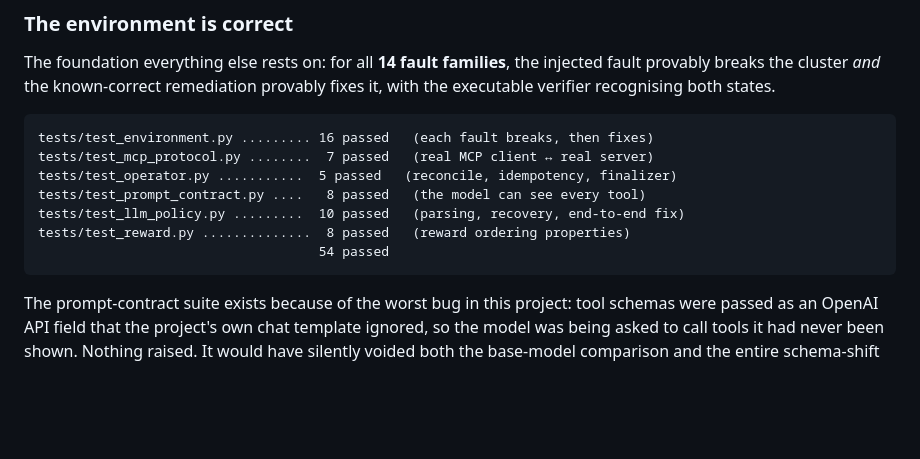
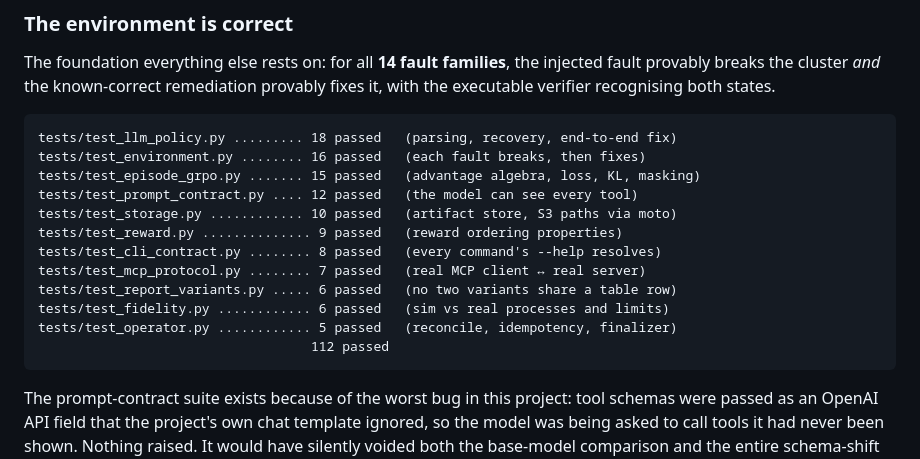
Before and after one commit to yupengtang/MCP-AgentGym, a Markdown page: README.md, the part around the change. GitHub-like rendering; blank space fills up the shorter version.

````diff
--- a/README.md
+++ b/README.md
@@ -55,13 +55,18 @@ fault provably breaks the cluster *and* the known-correct remediation provably f
 with the executable verifier recognising both states.
 
 ```
-tests/test_environment.py ......... 16 passed   (each fault breaks, then fixes)
-tests/test_mcp_protocol.py ........  7 passed   (real MCP client ↔ real server)
-tests/test_operator.py ...........  5 passed   (reconcile, idempotency, finalizer)
-tests/test_prompt_contract.py ....   8 passed   (the model can see every tool)
-tests/test_llm_policy.py .........  10 passed   (parsing, recovery, end-to-end fix)
-tests/test_reward.py ..............  8 passed   (reward ordering properties)
-                                    54 passed
+tests/test_llm_policy.py ......... 18 passed   (parsing, recovery, end-to-end fix)
+tests/test_environment.py ........ 16 passed   (each fault breaks, then fixes)
+tests/test_episode_grpo.py ....... 15 passed   (advantage algebra, loss, KL, masking)
+tests/test_prompt_contract.py .... 12 passed   (the model can see every tool)
+tests/test_storage.py ............ 10 passed   (artifact store, S3 paths via moto)
+tests/test_reward.py .............. 9 passed   (reward ordering properties)
+tests/test_cli_contract.py ........ 8 passed   (every command's --help resolves)
+tests/test_mcp_protocol.py ........ 7 passed   (real MCP client ↔ real server)
+tests/test_report_variants.py ..... 6 passed   (no two variants share a table row)
+tests/test_fidelity.py ............ 6 passed   (sim vs real processes and limits)
+tests/test_operator.py ............ 5 passed   (reconcile, idempotency, finalizer)
+                                   112 passed
 ```
 
 The prompt-contract suite exists because of the worst bug in this project: tool schemas
````
Also changed, not shown: DESIGN.md (+8 -3 lines), PROJECT.md (+10 -5 lines).
